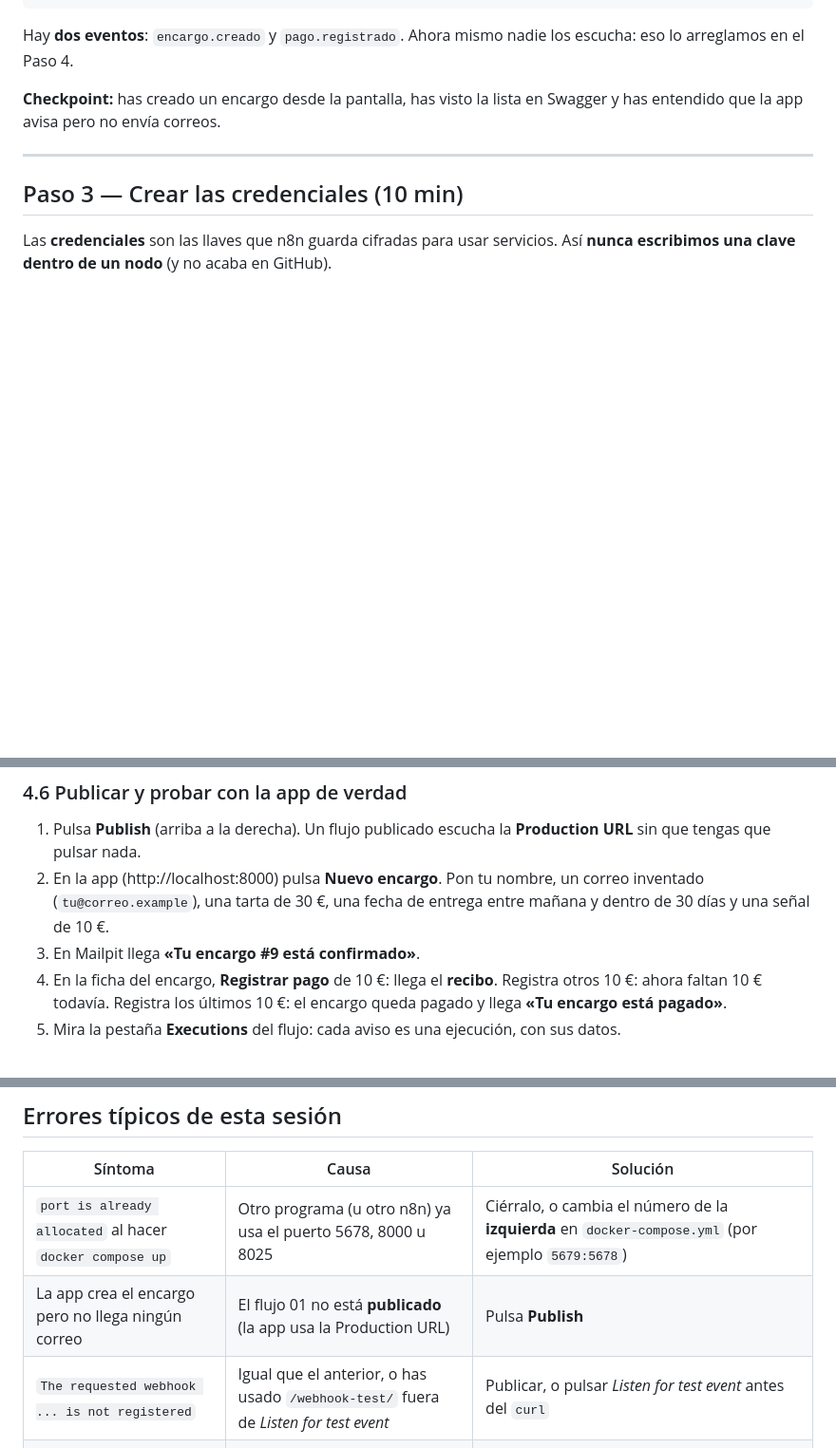
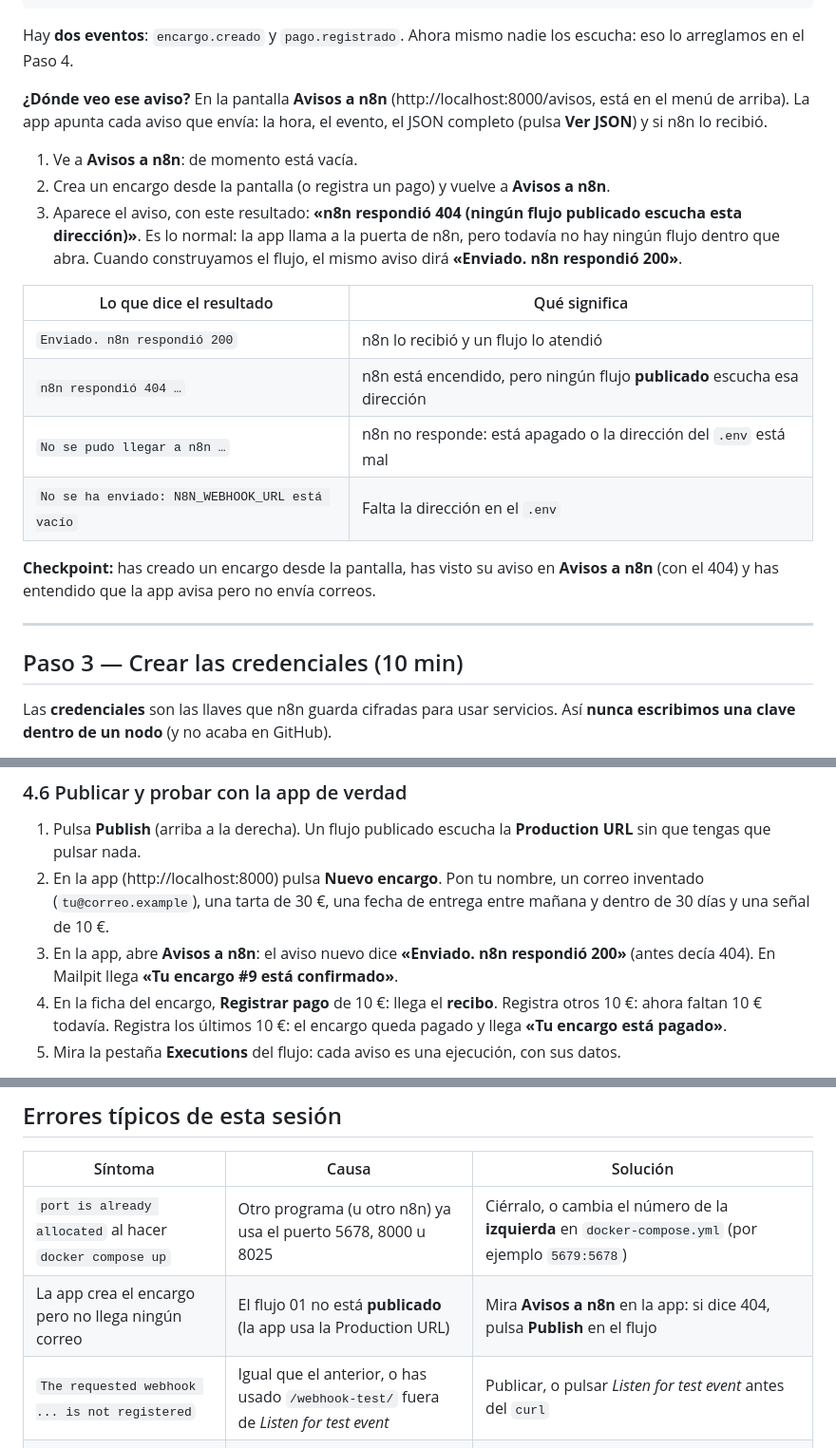
Before and after one commit to Factoria-F5-madrid/clase-n8n-pasteleria, a Markdown page: README.md, 3 parts joined by grey strips. Shown at 95% size. Rendered like a GitHub page; blank space fills up the shorter version.

Commit message:
Sesión 1: dónde ver los avisos de la app a n8n (pantalla Avisos a n8n)

```diff
--- a/README.md
+++ b/README.md
@@ -124,7 +124,20 @@ Es lo que usará n8n. Pulsa **Authorize** (arriba a la derecha) y escribe el val
 
 Hay **dos eventos**: `encargo.creado` y `pago.registrado`. Ahora mismo nadie los escucha: eso lo arreglamos en el Paso 4.
 
-**Checkpoint:** has creado un encargo desde la pantalla, has visto la lista en Swagger y has entendido que la app avisa pero no envía correos.
+**¿Dónde veo ese aviso?** En la pantalla **Avisos a n8n** (http://localhost:8000/avisos, está en el menú de arriba). La app apunta cada aviso que envía: la hora, el evento, el JSON completo (pulsa **Ver JSON**) y si n8n lo recibió.
+
+1. Ve a **Avisos a n8n**: de momento está vacía.
+2. Crea un encargo desde la pantalla (o registra un pago) y vuelve a **Avisos a n8n**.
+3. Aparece el aviso, con este resultado: **«n8n respondió 404 (ningún flujo publicado escucha esta dirección)»**. Es lo normal: la app llama a la puerta de n8n, pero todavía no hay ningún flujo dentro que abra. Cuando construyamos el flujo, el mismo aviso dirá **«Enviado. n8n respondió 200»**.
+
+| Lo que dice el resultado | Qué significa |
+|---|---|
+| `Enviado. n8n respondió 200` | n8n lo recibió y un flujo lo atendió |
+| `n8n respondió 404 …` | n8n está encendido, pero ningún flujo **publicado** escucha esa dirección |
+| `No se pudo llegar a n8n …` | n8n no responde: está apagado o la dirección del `.env` está mal |
+| `No se ha enviado: N8N_WEBHOOK_URL está vacío` | Falta la dirección en el `.env` |
+
+**Checkpoint:** has creado un encargo desde la pantalla, has visto su aviso en **Avisos a n8n** (con el 404) y has entendido que la app avisa pero no envía correos.
 
 ---
 
@@ -254,7 +267,7 @@ Prueba el IF con dos `curl` (con *Listen for test event* activo antes de cada un
 
 1. Pulsa **Publish** (arriba a la derecha). Un flujo publicado escucha la **Production URL** sin que tengas que pulsar nada.
 2. En la app (http://localhost:8000) pulsa **Nuevo encargo**. Pon tu nombre, un correo inventado (`tu@correo.example`), una tarta de 30 €, una fecha de entrega entre mañana y dentro de 30 días y una señal de 10 €.
-3. En Mailpit llega **«Tu encargo #9 está confirmado»**.
+3. En la app, abre **Avisos a n8n**: el aviso nuevo dice **«Enviado. n8n respondió 200»** (antes decía 404). En Mailpit llega **«Tu encargo #9 está confirmado»**.
 4. En la ficha del encargo, **Registrar pago** de 10 €: llega el **recibo**. Registra otros 10 €: ahora faltan 10 € todavía. Registra los últimos 10 €: el encargo queda pagado y llega **«Tu encargo está pagado»**.
 5. Mira la pestaña **Executions** del flujo: cada aviso es una ejecución, con sus datos.
 
@@ -348,7 +361,7 @@ Hoy se han cobrado {{ $json.total }} € ({{ $json.n }} pagos):
 | Síntoma | Causa | Solución |
 |---|---|---|
 | `port is already allocated` al hacer `docker compose up` | Otro programa (u otro n8n) ya usa el puerto 5678, 8000 u 8025 | Ciérralo, o cambia el número de la **izquierda** en `docker-compose.yml` (por ejemplo `5679:5678`) |
-| La app crea el encargo pero no llega ningún correo | El flujo 01 no está **publicado** (la app usa la Production URL) | Pulsa **Publish** |
+| La app crea el encargo pero no llega ningún correo | El flujo 01 no está **publicado** (la app usa la Production URL) | Mira **Avisos a n8n** en la app: si dice 404, pulsa **Publish** en el flujo |
 | `The requested webhook ... is not registered` | Igual que el anterior, o has usado `/webhook-test/` fuera de *Listen for test event* | Publicar, o pulsar *Listen for test event* antes del `curl` |
 | `ECONNREFUSED 127.0.0.1` o `localhost` no responde (SMTP o API) | Estás usando `localhost` dentro de n8n | Usa `mailpit` y `http://pasteleria:8000` |
 | `401 Unauthorized` al llamar a la app | La credencial `API Pastelería` no tiene la clave de tu `.env` | Revisa Name `X-API-Key` y el valor |
```
